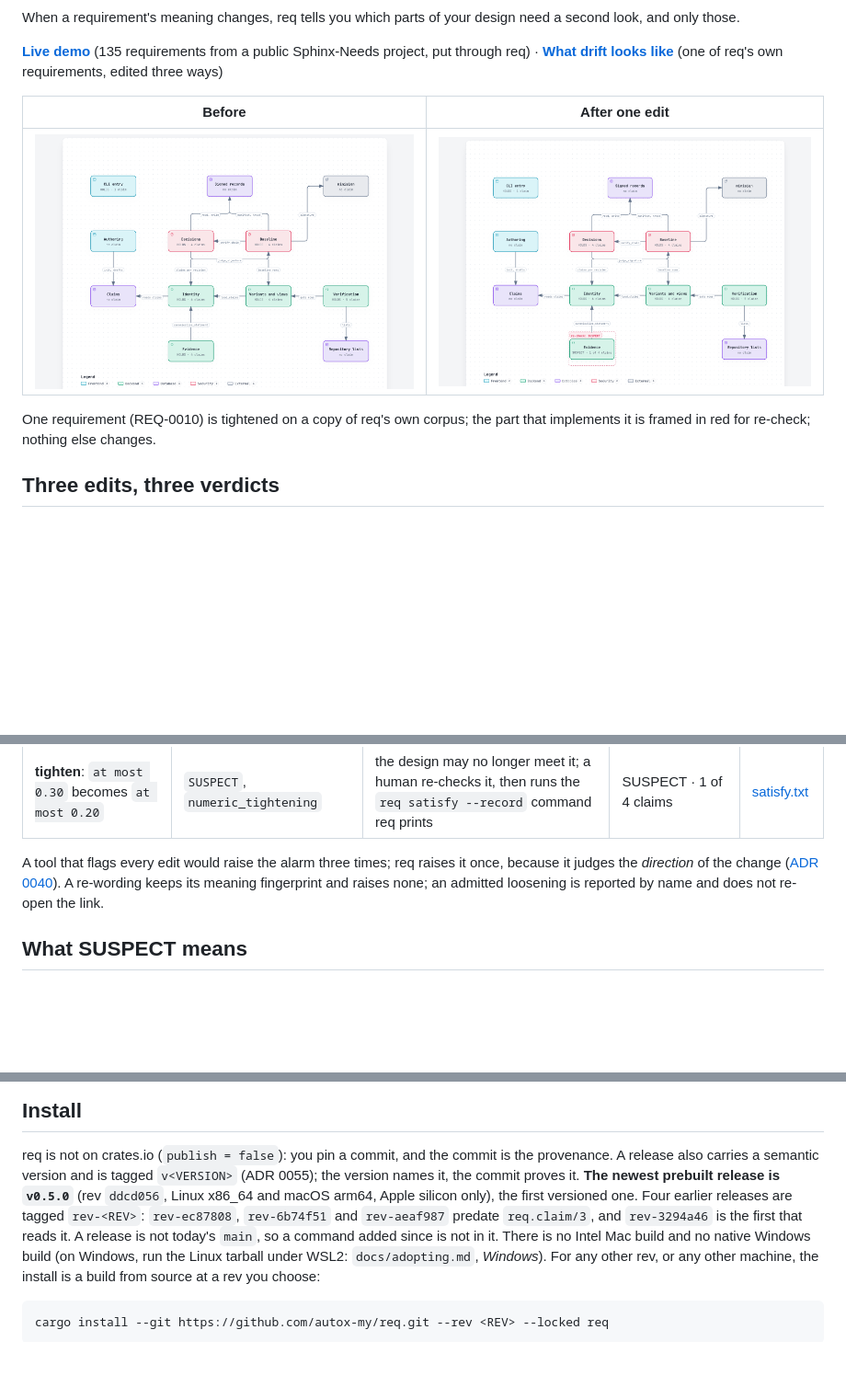
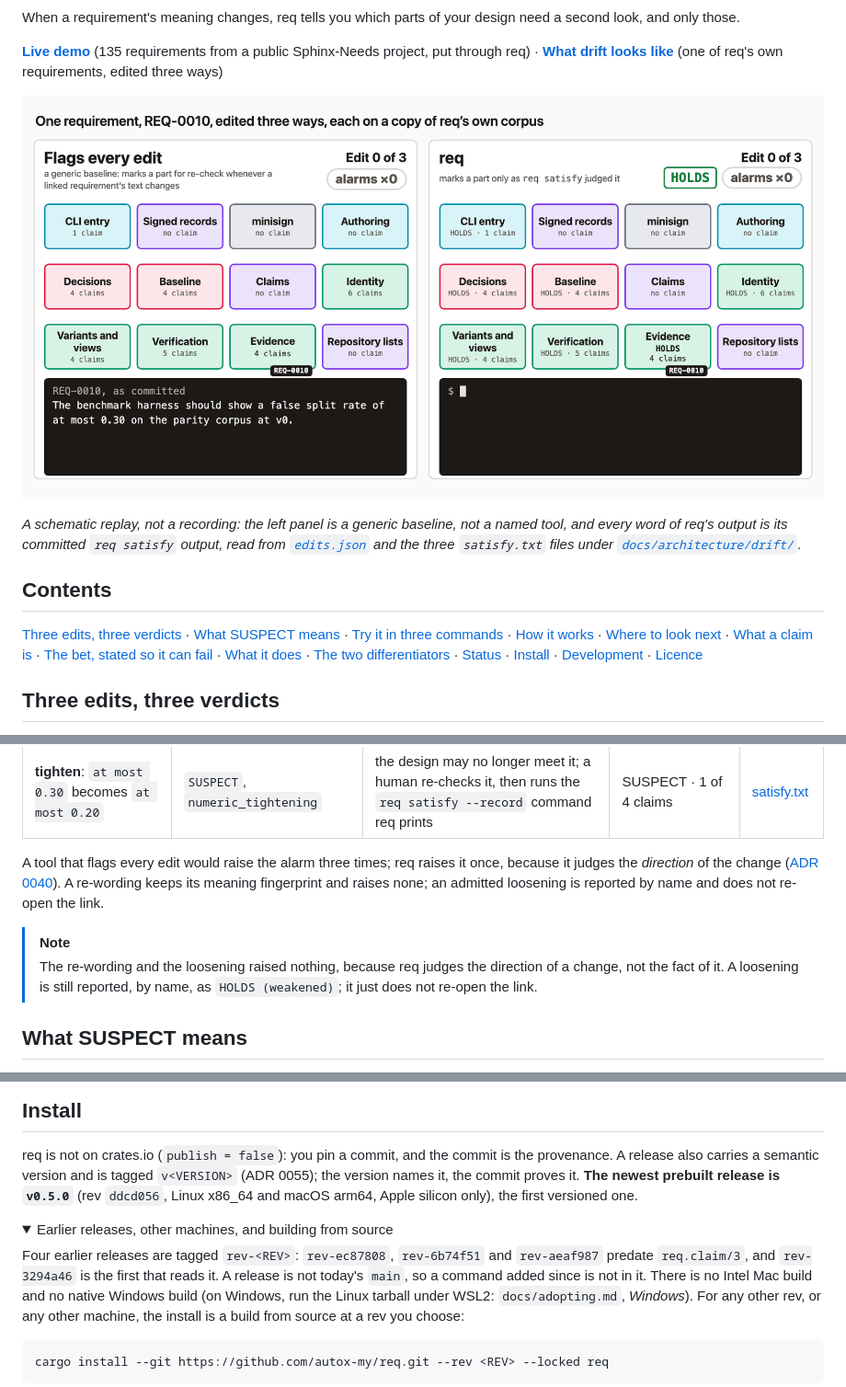
Before and after one commit to autox-my/req, a Markdown page: README.md, 3 parts joined by grey strips. Shown at 92% size. Rendered like a GitHub page; pictures changed too: docs/architecture/drift/req-replay.gif (added); folded sections open; blank space fills up the shorter version.

```diff
--- a/README.md
+++ b/README.md
@@ -4,11 +6,13 @@ When a requirement's meaning changes, req tells you which parts of your design n
 
 **[Live demo](https://fadasr.github.io/req-demo/)** (135 requirements from a public Sphinx-Needs project, put through req) · **[What drift looks like](https://autox-my.github.io/req/drift.html)** (one of req's own requirements, edited three ways)
 
-| Before | After one edit |
-| --- | --- |
-| [![req's architecture diagram before any edit: twelve parts; every part with a linked requirement holds](docs/architecture/drift/req-before.png)](https://autox-my.github.io/req/drift.html) | [![the same diagram after one requirement is tightened: the Evidence box reads SUSPECT and is framed in red, every other part is unchanged](docs/architecture/drift/req-tightening.png)](https://autox-my.github.io/req/drift.html) |
+[![A replay of three edits to one requirement, REQ-0010, with a generic baseline that flags every edit on the left and req on the right. The baseline raises the alarm three times, once per edit. req holds twice, on the re-word (HOLDS) and the loosening (HOLDS (weakened)), and marks the Evidence box SUSPECT once, on the tightening, framed in red.](docs/architecture/drift/req-replay.gif)](https://autox-my.github.io/req/drift.html)
 
-One requirement (REQ-0010) is tightened on a copy of req's own corpus; the part that implements it is framed in red for re-check; nothing else changes.
+*A schematic replay, not a recording: the left panel is a generic baseline, not a named tool, and every word of req's output is its committed `req satisfy` output, read from [`edits.json`](docs/architecture/drift/edits.json) and the three `satisfy.txt` files under [`docs/architecture/drift/`](docs/architecture/drift/).*
+
+## Contents
+
+[Three edits, three verdicts](#three-edits-three-verdicts) · [What SUSPECT means](#what-suspect-means) · [Try it in three commands](#try-it-in-three-commands) · [How it works](#how-it-works) · [Where to look next](#where-to-look-next) · [What a claim is](#what-a-claim-is) · [The bet, stated so it can fail](#the-bet-stated-so-it-can-fail) · [What it does](#what-it-does) · [The two differentiators](#the-two-differentiators) · [Status](#status) · [Install](#install) · [Development](#development) · [Licence](#licence)
 
 ## Three edits, three verdicts
 
@@ -21,6 +25,9 @@ The same requirement, REQ-0010 (the false-split bound, linked from `src/bench.rs
 | **tighten**: `at most 0.30` becomes `at most 0.20` | `SUSPECT`, `numeric_tightening` | the design may no longer meet it; a human re-checks it, then runs the `req satisfy --record` command req prints | SUSPECT · 1 of 4 claims | [satisfy.txt](docs/architecture/drift/tightening/satisfy.txt) |
 
 A tool that flags every edit would raise the alarm three times; req raises it once, because it judges the *direction* of the change ([ADR 0040](docs/adr/0040-a-design-satisfies-a-claim-at-a-meaning.md)). A re-wording keeps its meaning fingerprint and raises none; an admitted loosening is reported by name and does not re-open the link.
+
+> [!NOTE]
+> The re-wording and the loosening raised nothing, because req judges the direction of a change, not the fact of it. A loosening is still reported, by name, as `HOLDS (weakened)`; it just does not re-open the link.
 
 ## What SUSPECT means
 
@@ -179,8 +191,12 @@ Git-native storage is table stakes, not the moat.
 
 req is not on crates.io (`publish = false`): you pin a commit, and the commit is the provenance. A release also carries a
 semantic version and is tagged `v<VERSION>` (ADR 0055); the version names it, the commit proves it. **The newest prebuilt
-release is `v0.5.0`** (rev `ddcd056`, Linux x86_64 and macOS arm64, Apple silicon only), the first versioned one. Four earlier
-releases are tagged `rev-<REV>`: `rev-ec87808`, `rev-6b74f51` and `rev-aeaf987` predate `req.claim/3`, and `rev-3294a46` is
+release is `v0.5.0`** (rev `ddcd056`, Linux x86_64 and macOS arm64, Apple silicon only), the first versioned one.
+
+<details>
+<summary>Earlier releases, other machines, and building from source</summary>
+
+Four earlier releases are tagged `rev-<REV>`: `rev-ec87808`, `rev-6b74f51` and `rev-aeaf987` predate `req.claim/3`, and `rev-3294a46` is
 the first that reads it. A release is not today's `main`, so a command added since is not in it. There is no Intel Mac build and no native Windows build (on Windows, run the Linux tarball under
 WSL2: `docs/adopting.md`, *Windows*). For any other rev, or any other machine, the install is a build from source
 at a rev you choose:
```
Also changed, not shown: other parts of README.md (+14 -0 lines), 6 other files.
